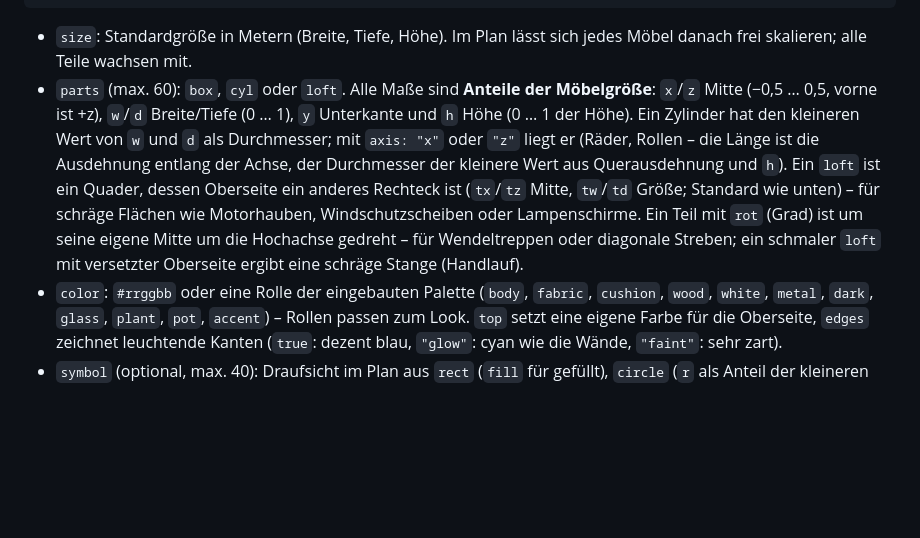
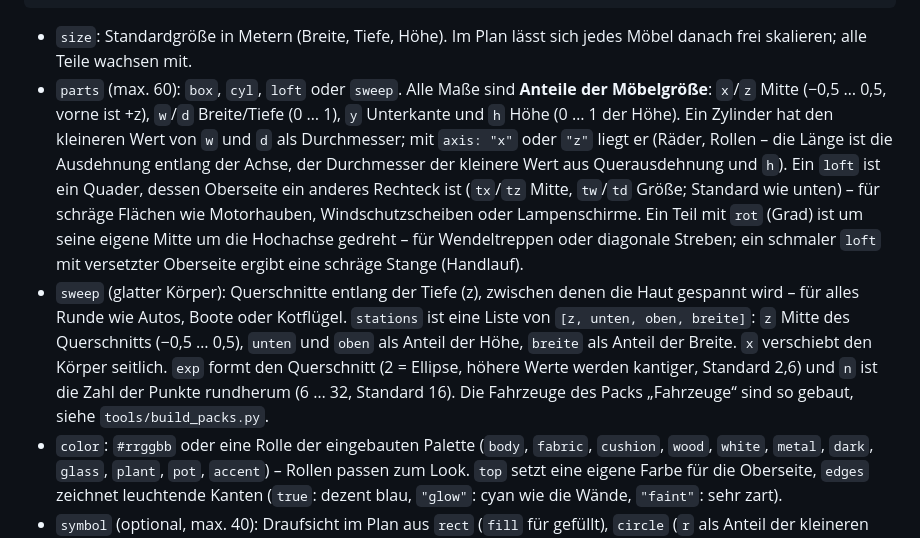
Before and after one commit to therealMRBK/NextFloor, a Markdown page: docs/packs.md, the part around the change. Rendered like a GitHub page; blank space fills up the shorter version.

```diff
--- a/docs/packs.md
+++ b/docs/packs.md
@@ -49,7 +49,7 @@ entfernen, und ein importiertes Pack darf nicht dieselbe ID haben.
 
 - `size`: Standardgröße in Metern (Breite, Tiefe, Höhe). Im Plan lässt sich jedes Möbel danach frei
   skalieren; alle Teile wachsen mit.
-- `parts` (max. 60): `box`, `cyl` oder `loft`. Alle Maße sind **Anteile der Möbelgröße**: `x`/`z`
+- `parts` (max. 60): `box`, `cyl`, `loft` oder `sweep`. Alle Maße sind **Anteile der Möbelgröße**: `x`/`z`
   Mitte (−0,5 … 0,5, vorne ist +z), `w`/`d` Breite/Tiefe (0 … 1), `y` Unterkante und `h` Höhe (0 … 1
   der Höhe). Ein Zylinder hat den kleineren Wert von `w` und `d` als Durchmesser; mit `axis: "x"` oder
   `"z"` liegt er (Räder, Rollen – die Länge ist die Ausdehnung entlang der Achse, der Durchmesser der
@@ -59,6 +59,12 @@ entfernen, und ein importiertes Pack darf nicht dieselbe ID haben.
   Ein Teil mit `rot` (Grad) ist um seine eigene Mitte um die Hochachse gedreht – für Wendeltreppen
   oder diagonale Streben; ein schmaler `loft` mit versetzter Oberseite ergibt eine schräge Stange
   (Handlauf).
+- `sweep` (glatter Körper): Querschnitte entlang der Tiefe (z), zwischen denen die Haut gespannt wird – für alles
+  Runde wie Autos, Boote oder Kotflügel. `stations` ist eine Liste von `[z, unten, oben, breite]`: `z` Mitte des
+  Querschnitts (−0,5 … 0,5), `unten` und `oben` als Anteil der Höhe, `breite` als Anteil der Breite. `x` verschiebt den
+  Körper seitlich. `exp` formt den Querschnitt (2 = Ellipse, höhere Werte werden kantiger, Standard 2,6) und `n` ist die
+  Zahl der Punkte rundherum (6 … 32, Standard 16). Die Fahrzeuge des Packs „Fahrzeuge“ sind so gebaut, siehe
+  `tools/build_packs.py`.
 - `color`: `#rrggbb` oder eine Rolle der eingebauten Palette (`body`, `fabric`, `cushion`, `wood`,
   `white`, `metal`, `dark`, `glass`, `plant`, `pot`, `accent`) – Rollen passen zum Look. `top` setzt
   eine eigene Farbe für die Oberseite, `edges` zeichnet leuchtende Kanten (`true`: dezent blau,
```
Also changed, not shown: CHANGELOG.md (+5 -0 lines), README.md (+3 -2 lines), docs/images/vehicles-tesla.jpg (added), 15 other files.
